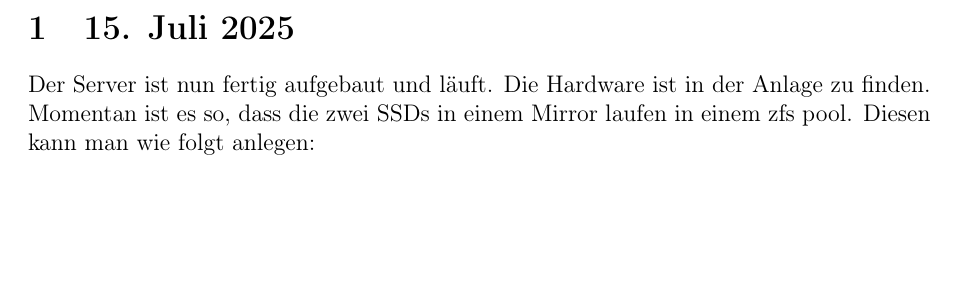
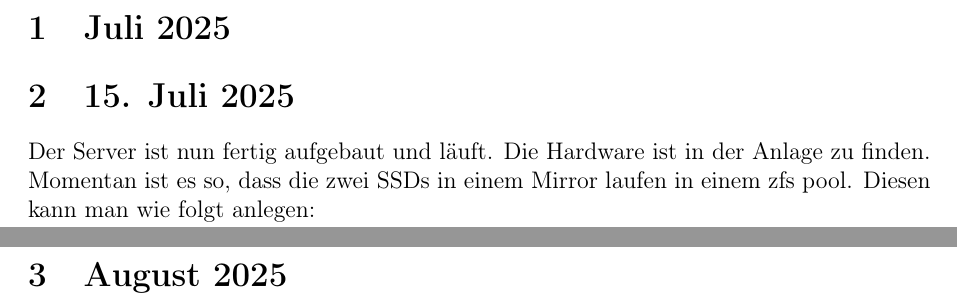
Before and after one commit to CodeMarco05/homelab, a LaTeX document (latex-docs/main.tex, which reads latex-docs/src/2025/August/all.tex, latex-docs/src/2025/Juli/all.tex): part of page 3 of 5 before the commit and two parts of pages 3 and 5 of 6 after it, the two joined at a grey line, cut at the place of the change, the shorter picture padded with empty space. Compiled offline with pdfLaTeX.

Commit message:
index files

```diff
--- /dev/null
+++ b/latex-docs/src/2025/August/all.tex
@@ -0,0 +1,4 @@
+% All files for August 2025
+\section{August 2025}
+
+\input{src/2025/August/8}
--- /dev/null
+++ b/latex-docs/src/2025/Juli/all.tex
@@ -0,0 +1,4 @@
+% All files for Juli 2025
+\section{Juli 2025}
+
+\input{src/2025/Juli/15}
```
Also changed, not shown: latex-docs/main.tex (+2 -1 lines), latex-docs/src/2025/August/8.tex (added).
